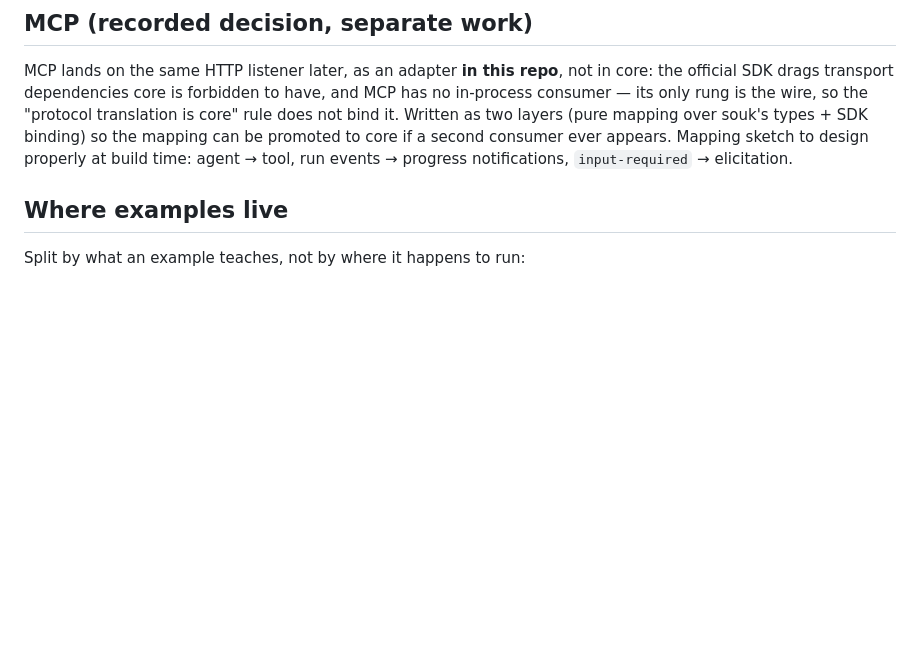
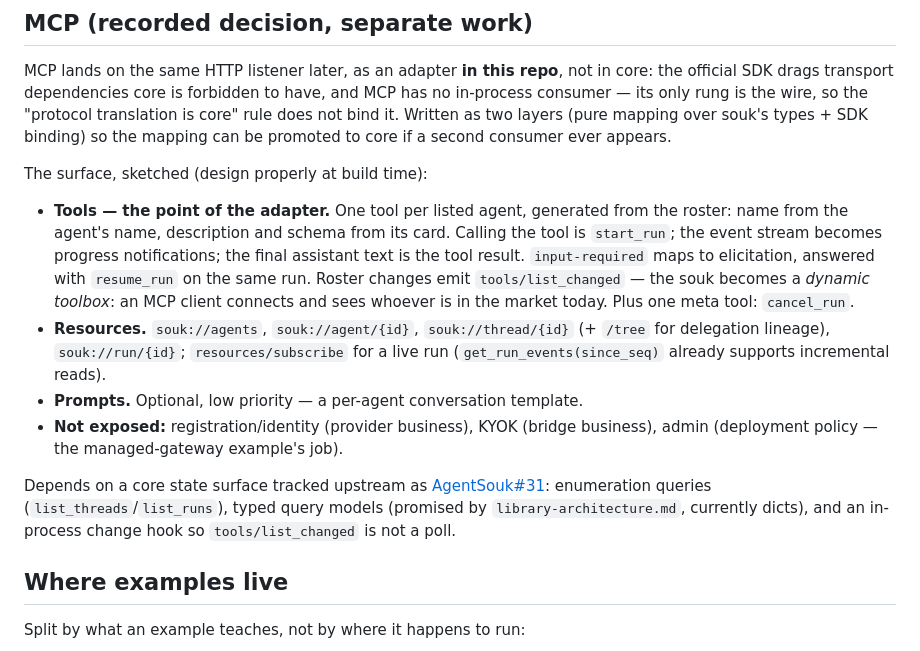
Before and after one commit to hukaichun/AgentSoukServer, a Markdown page: docs/server-mode.md, the part around the change. Rendered like a GitHub page; blank space fills up the shorter version.

Commit message:
docs(server-mode): flesh out the MCP surface; link its core dependency
Tools are the point: one tool per listed agent off the roster, run =
tool call with progress notifications, input-required = elicitation +
resume_run, roster changes = tools/list_changed — the souk as a dynamic
toolbox. Resources for roster/threads/runs, prompts optional, identity/
KYOK/admin deliberately not exposed. The core state surface it needs
(enumeration queries, typed models, change hook) is AgentSouk#31.

Co-Authored-By: Claude Fable 5 <noreply@anthropic.com>

```diff
--- a/docs/server-mode.md
+++ b/docs/server-mode.md
@@ -201,9 +201,34 @@ is forbidden to have, and MCP has no in-process consumer — its only rung
 is the wire, so the "protocol translation is core" rule does not bind
 it. Written as two layers (pure mapping over souk's types + SDK
 binding) so the mapping can be promoted to core if a second consumer
-ever appears. Mapping sketch to design properly at build time: agent →
-tool, run events → progress notifications, `input-required` →
-elicitation.
+ever appears.
+
+The surface, sketched (design properly at build time):
+
+- **Tools — the point of the adapter.** One tool per listed agent,
+  generated from the roster: name from the agent's name, description
+  and schema from its card. Calling the tool is `start_run`; the event
+  stream becomes progress notifications; the final assistant text is
+  the tool result. `input-required` maps to elicitation, answered with
+  `resume_run` on the same run. Roster changes emit
+  `tools/list_changed` — the souk becomes a *dynamic toolbox*: an MCP
+  client connects and sees whoever is in the market today. Plus one
+  meta tool: `cancel_run`.
+- **Resources.** `souk://agents`, `souk://agent/{id}`,
+  `souk://thread/{id}` (+ `/tree` for delegation lineage),
+  `souk://run/{id}`; `resources/subscribe` for a live run
+  (`get_run_events(since_seq)` already supports incremental reads).
+- **Prompts.** Optional, low priority — a per-agent conversation
+  template.
+- **Not exposed:** registration/identity (provider business), KYOK
+  (bridge business), admin (deployment policy — the managed-gateway
+  example's job).
+
+Depends on a core state surface tracked upstream as
+[AgentSouk#31](https://github.com/hukaichun/AgentSouk/issues/31):
+enumeration queries (`list_threads`/`list_runs`), typed query models
+(promised by `library-architecture.md`, currently dicts), and an
+in-process change hook so `tools/list_changed` is not a poll.
 
 ## Where examples live
 
```
